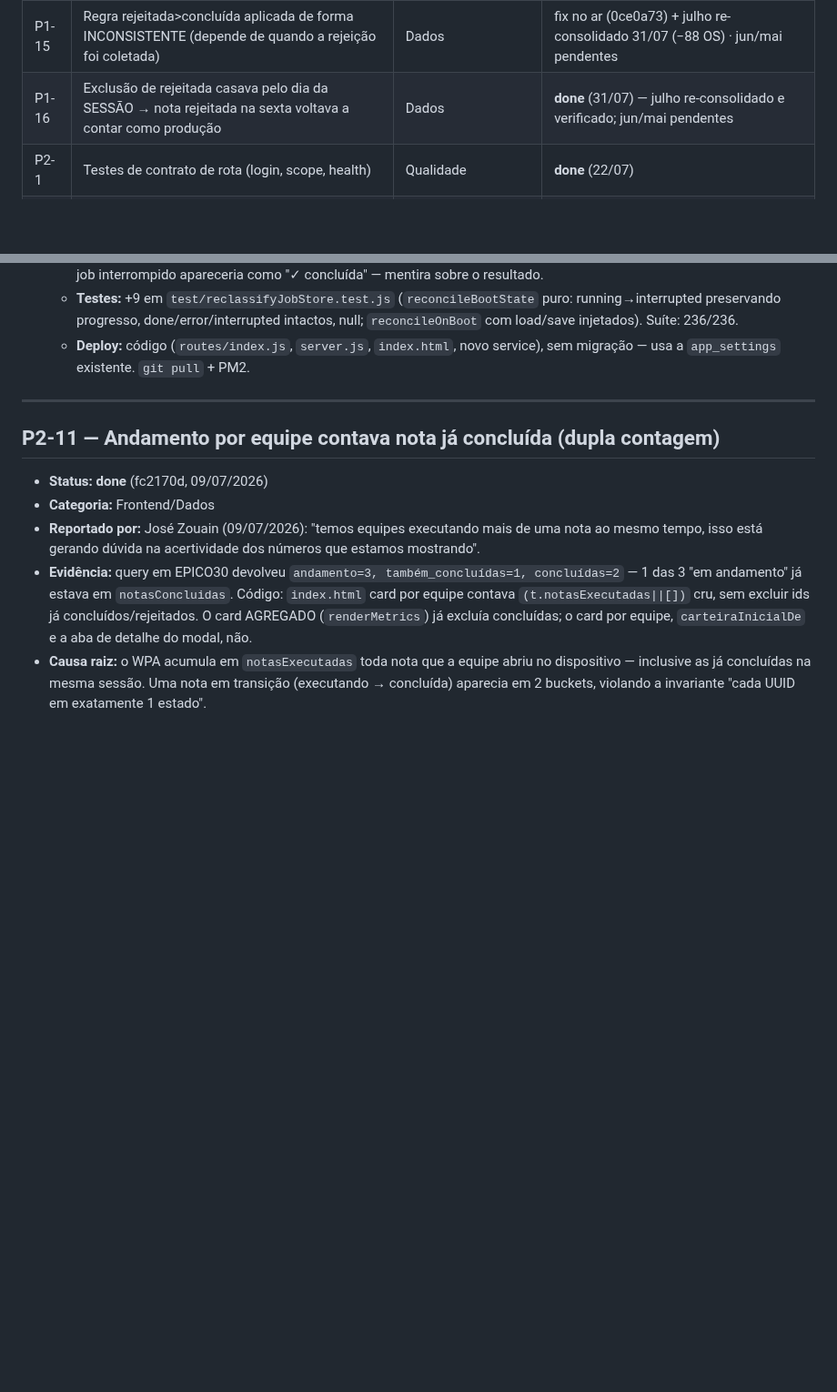
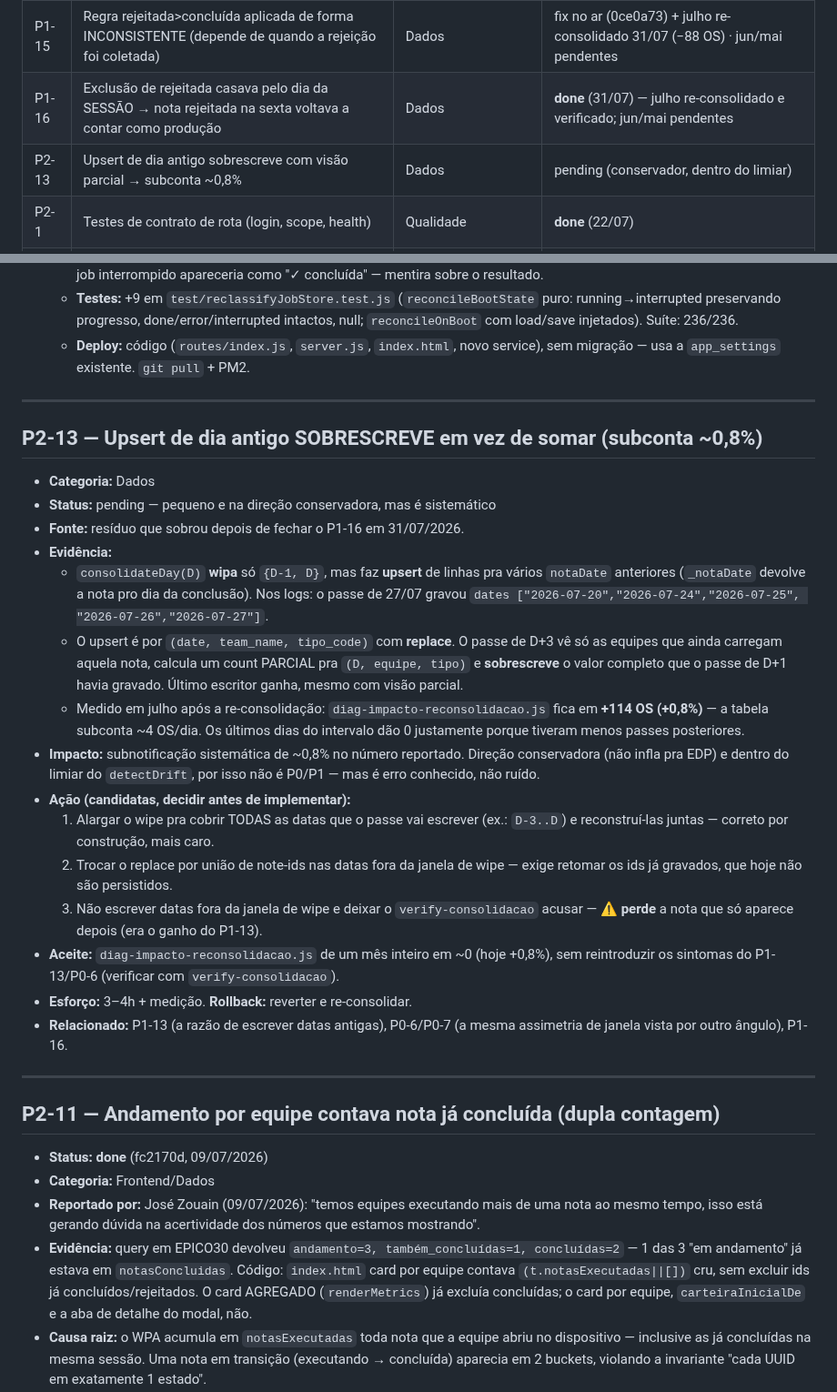
Before and after one commit to eduardochamp1/prod-stc, a Markdown page: docs/handoff/BACKLOG.md, 2 parts joined by grey strips. Shown at 91% size. Drawn GitHub-style; blank space fills up the shorter version.

Commit message:
docs(backlog): P2-13 - upsert de dia antigo sobrescreve com visao parcial
  Residuo que sobrou depois de fechar o P1-16: o diag-impacto de julho para em
  +114 OS (+0,8%), a tabela subcontando ~4 OS/dia.

  consolidateDay wipa so {D-1, D} mas faz upsert de linhas pra varios notaDate
  anteriores, e o upsert e replace por (date, team, tipo). O passe de D+3 ve so
  as equipes que ainda carregam a nota, calcula um count PARCIAL pra (D, equipe,
  tipo) e sobrescreve o valor completo que o passe de D+1 gravou. Ultimo
  escritor ganha, mesmo com visao parcial - e os ultimos dias do intervalo dao 0
  justamente porque tiveram menos passes posteriores.

  Fica como P2: direcao conservadora (nao infla pra EDP) e dentro do limiar do
  detectDrift, mas e erro conhecido e sistematico, nao ruido. Registrado com as
  tres acoes candidatas em vez de corrigido as pressas - a opcao obvia (nao
  escrever datas fora da janela) reintroduziria o P1-13.

  Co-Authored-By: Claude Opus 5 <noreply@anthropic.com>

```diff
--- a/docs/handoff/BACKLOG.md
+++ b/docs/handoff/BACKLOG.md
@@ -46,6 +46,7 @@
 | P1-14 | Reconexão vira-noite parte a produção do turno em 2 dias (relogin cruza meia-noite) | Dados | **Fases 1+2 código done** (30/07) — falta SÓ re-consolidar histórico (dry-run→revisar→aplicar) |
 | P1-15 | Regra rejeitada>concluída aplicada de forma INCONSISTENTE (depende de quando a rejeição foi coletada) | Dados | fix no ar (0ce0a73) + julho re-consolidado 31/07 (−88 OS) · jun/mai pendentes |
 | P1-16 | Exclusão de rejeitada casava pelo dia da SESSÃO → nota rejeitada na sexta voltava a contar como produção | Dados | **done** (31/07) — julho re-consolidado e verificado; jun/mai pendentes |
+| P2-13 | Upsert de dia antigo sobrescreve com visão parcial → subconta ~0,8% | Dados | pending (conservador, dentro do limiar) |
 | P2-1 | Testes de contrato de rota (login, scope, health) | Qualidade | **done** (22/07) |
 | P2-2 | Extrair matemática de buckets em módulo único | Dados | **done** (22/07) |
 | P2-3 | `public/` dedicado (parar de servir raiz do repo) | Segurança/Frontend | **done** (22/07) |
@@ -1602,6 +1603,41 @@ feita em PR separado depois dos testes.
 
 ---
 
+## P2-13 — Upsert de dia antigo SOBRESCREVE em vez de somar (subconta ~0,8%)
+
+- **Categoria:** Dados
+- **Status:** pending — pequeno e na direção conservadora, mas é sistemático
+- **Fonte:** resíduo que sobrou depois de fechar o P1-16 em 31/07/2026.
+- **Evidência:**
+  - `consolidateDay(D)` **wipa** só `{D-1, D}`, mas faz **upsert** de linhas pra
+    vários `notaDate` anteriores (`_notaDate` devolve a nota pro dia da conclusão).
+    Nos logs: o passe de 27/07 gravou `dates ["2026-07-20","2026-07-24","2026-07-25",
+    "2026-07-26","2026-07-27"]`.
+  - O upsert é por `(date, team_name, tipo_code)` com **replace**. O passe de D+3
+    vê só as equipes que ainda carregam aquela nota, calcula um count PARCIAL pra
+    `(D, equipe, tipo)` e **sobrescreve** o valor completo que o passe de D+1
+    havia gravado. Último escritor ganha, mesmo com visão parcial.
+  - Medido em julho após a re-consolidação: `diag-impacto-reconsolidacao.js` fica
+    em **+114 OS (+0,8%)** — a tabela subconta ~4 OS/dia. Os últimos dias do
+    intervalo dão 0 justamente porque tiveram menos passes posteriores.
+- **Impacto:** subnotificação sistemática de ~0,8% no número reportado. Direção
+  conservadora (não infla pra EDP) e dentro do limiar do `detectDrift`, por isso
+  não é P0/P1 — mas é erro conhecido, não ruído.
+- **Ação (candidatas, decidir antes de implementar):**
+  1. Alargar o wipe pra cobrir TODAS as datas que o passe vai escrever (ex.:
+     `D-3..D`) e reconstruí-las juntas — correto por construção, mais caro.
+  2. Trocar o replace por união de note-ids nas datas fora da janela de wipe —
+     exige retomar os ids já gravados, que hoje não são persistidos.
+  3. Não escrever datas fora da janela de wipe e deixar o `verify-consolidacao`
+     acusar — ⚠️ **perde** a nota que só aparece depois (era o ganho do P1-13).
+- **Aceite:** `diag-impacto-reconsolidacao.js` de um mês inteiro em ~0 (hoje +0,8%),
+  sem reintroduzir os sintomas do P1-13/P0-6 (verificar com `verify-consolidacao`).
+- **Esforço:** 3–4h + medição. **Rollback:** reverter e re-consolidar.
+- **Relacionado:** P1-13 (a razão de escrever datas antigas), P0-6/P0-7 (a mesma
+  assimetria de janela vista por outro ângulo), P1-16.
+
+---
+
 ## P2-11 — Andamento por equipe contava nota já concluída (dupla contagem)
 
 - **Status:** **done** (fc2170d, 09/07/2026)
```
